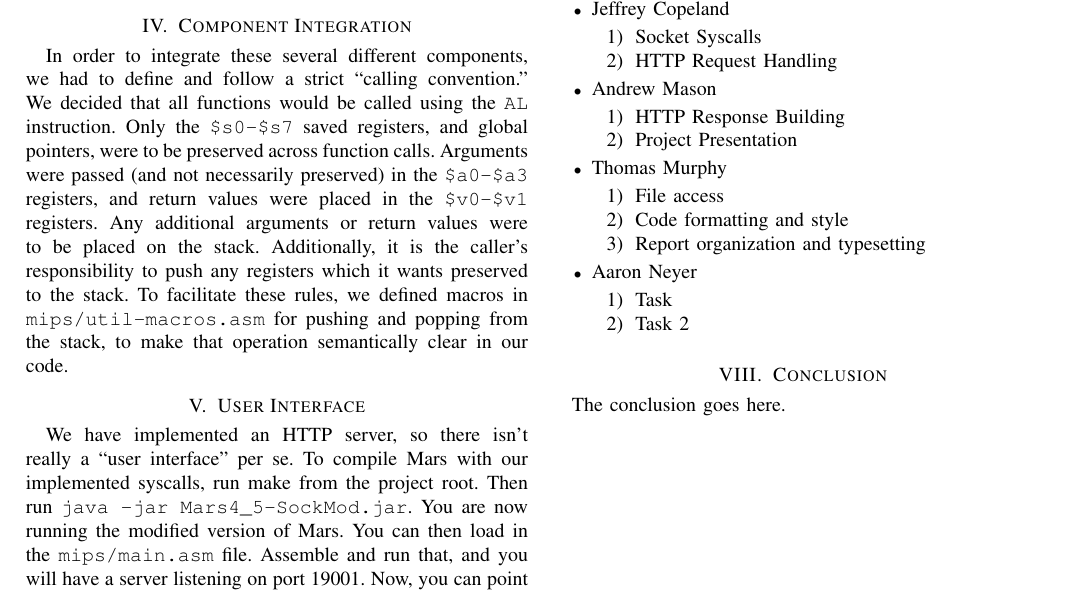
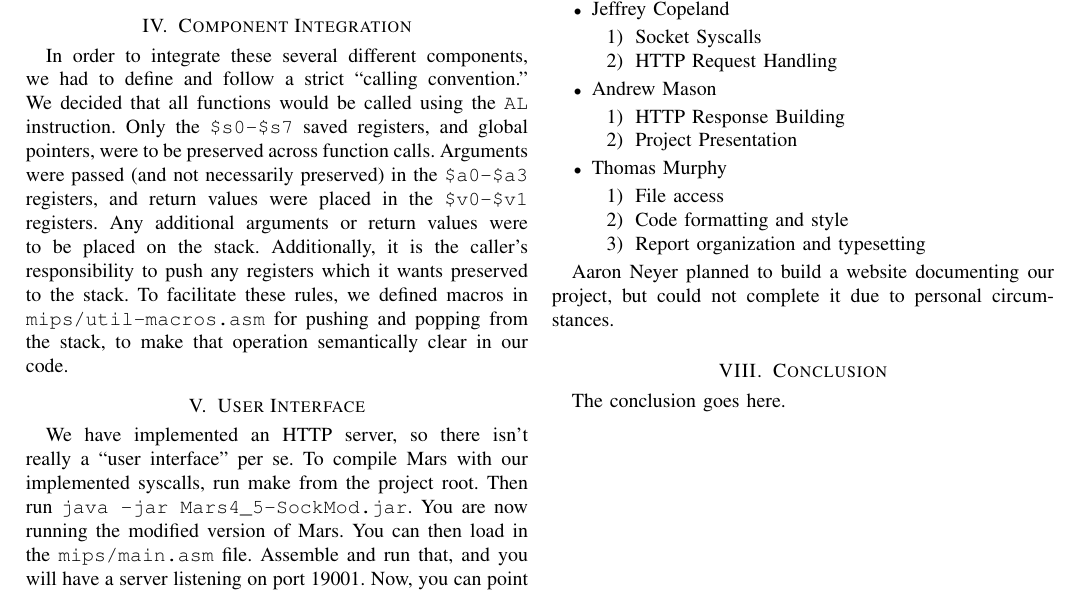
Before and after one commit to brenns10/yams, a LaTeX paper (report/yams_report.tex): part of page 2 of 5, cut so that both start at the same text. Compiled offline with pdfLaTeX.

Commit message:
Added comment about Aaron in contribution section

```diff
--- a/report/yams_report.tex
+++ b/report/yams_report.tex
@@ -306,13 +306,10 @@ user-supplied Brainfuck code and input.
     \item Report organization and typesetting
   \end{enumerate}
 
-  \item Aaron Neyer
-  \begin{enumerate}
-    \item Task
-    \item Task 2
-  \end{enumerate}
+\end{LaTeXitemize}
 
-\end{LaTeXitemize}
+Aaron Neyer planned to build a website documenting our project, but could not
+complete it due to personal circumstances.
 
 % An example of a floating figure using the graphicx package.
 % Note that \label must occur AFTER (or within) \caption.
```
